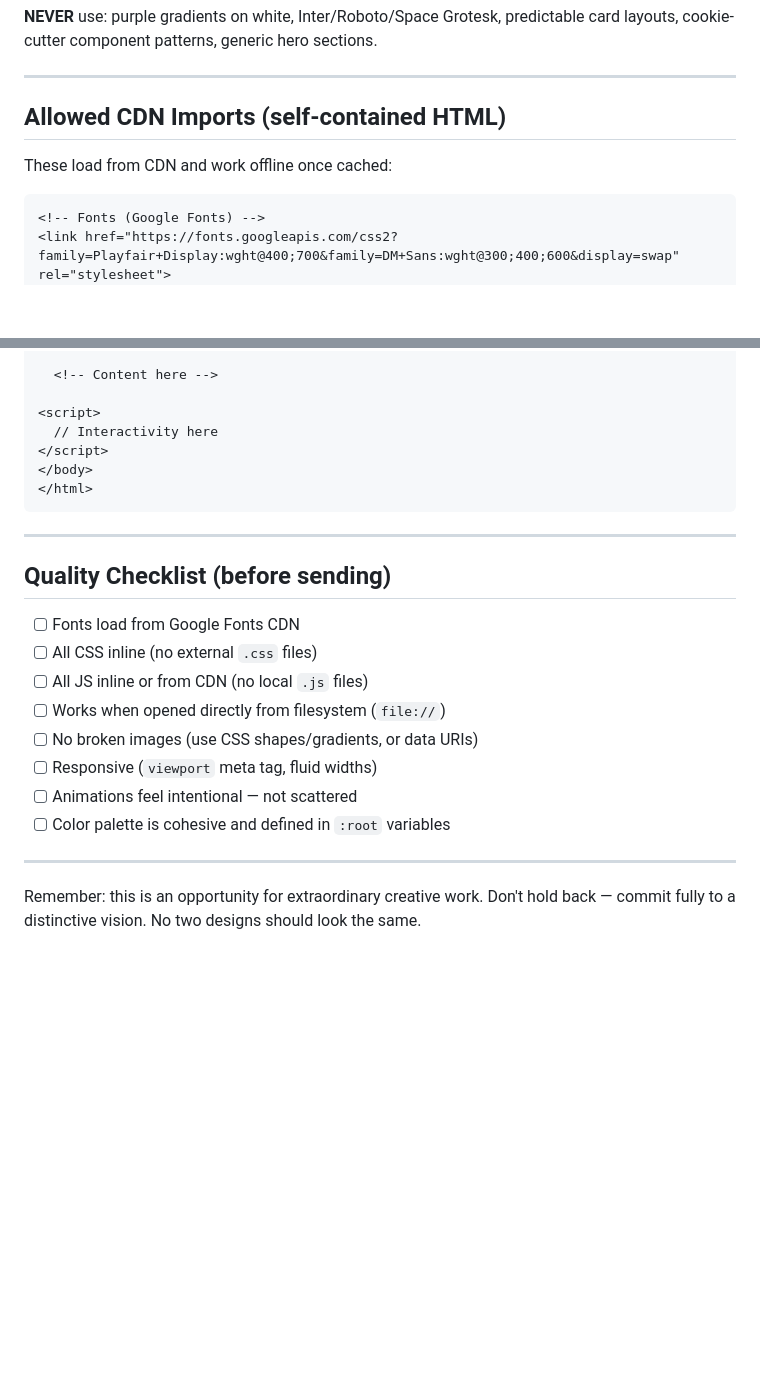
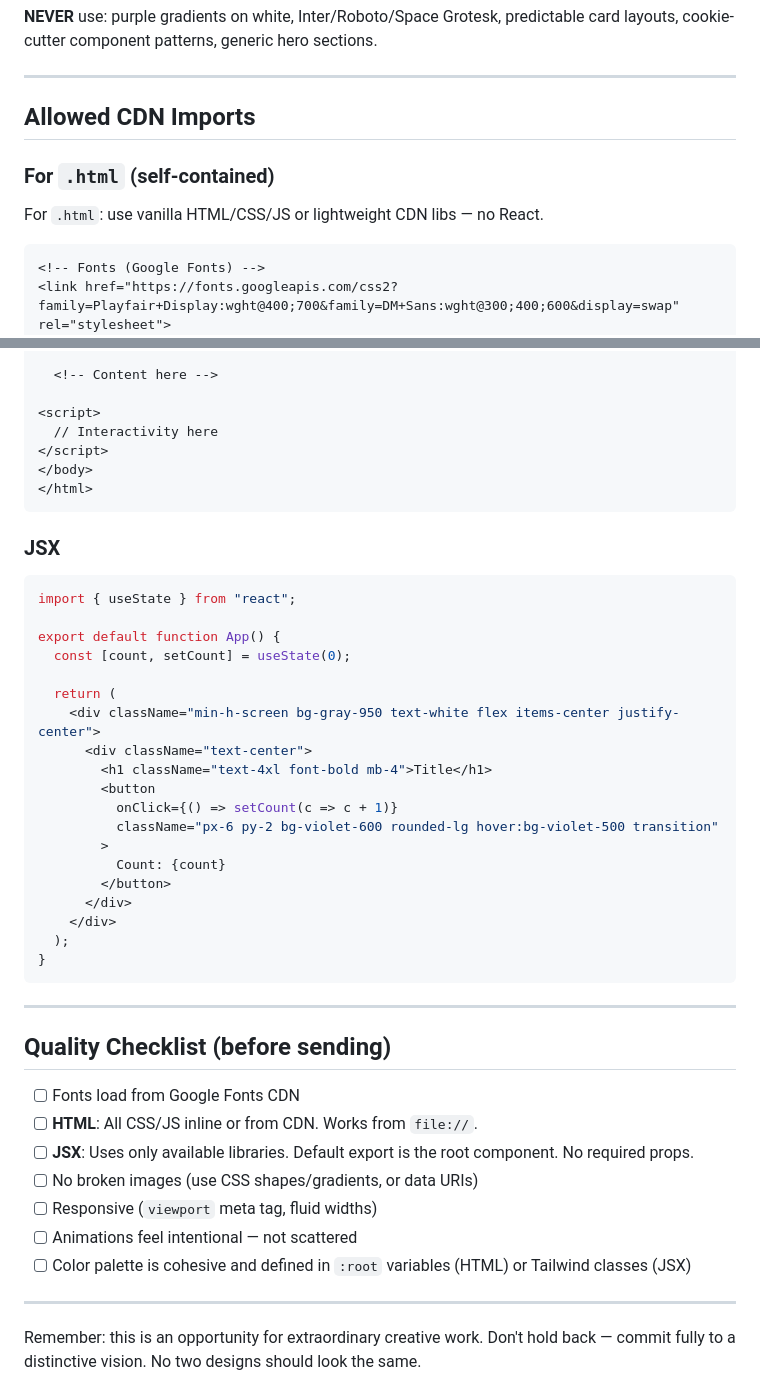
Before and after one commit to idoldange/Arona-AI, a Markdown page: skills/frontend-design/SKILL.md, 2 parts joined by grey strips. Drawn GitHub-style; blank space fills up the shorter version.

````diff
--- a/skills/frontend-design/SKILL.md
+++ b/skills/frontend-design/SKILL.md
@@ -54,9 +68,10 @@ Before writing a single line of code, commit to a **BOLD aesthetic direction**:
 
 ---
 
-## Allowed CDN Imports (self-contained HTML)
+## Allowed CDN Imports
 
-These load from CDN and work offline once cached:
+### For `.html` (self-contained)
+For `.html`: use vanilla HTML/CSS/JS or lightweight CDN libs — no React.
 
 ```html
 <!-- Fonts (Google Fonts) -->
@@ -135,18 +159,40 @@ No React, no Tailwind CDN (too large) — use vanilla HTML/CSS/JS or lightweight
 </html>
 ```
 
+### JSX
+```jsx
+import { useState } from "react";
+
+export default function App() {
+  const [count, setCount] = useState(0);
+
+  return (
+    <div className="min-h-screen bg-gray-950 text-white flex items-center justify-center">
+      <div className="text-center">
+        <h1 className="text-4xl font-bold mb-4">Title</h1>
+        <button
+          onClick={() => setCount(c => c + 1)}
+          className="px-6 py-2 bg-violet-600 rounded-lg hover:bg-violet-500 transition"
+        >
+          Count: {count}
+        </button>
+      </div>
+    </div>
+  );
+}
+```
+
 ---
 
 ## Quality Checklist (before sending)
 
 - [ ] Fonts load from Google Fonts CDN
-- [ ] All CSS inline (no external `.css` files)
-- [ ] All JS inline or from CDN (no local `.js` files)
-- [ ] Works when opened directly from filesystem (`file://`)
+- [ ] **HTML**: All CSS/JS inline or from CDN. Works from `file://`.
+- [ ] **JSX**: Uses only available libraries. Default export is the root component. No required props.
 - [ ] No broken images (use CSS shapes/gradients, or data URIs)
 - [ ] Responsive (`viewport` meta tag, fluid widths)
 - [ ] Animations feel intentional — not scattered
-- [ ] Color palette is cohesive and defined in `:root` variables
+- [ ] Color palette is cohesive and defined in `:root` variables (HTML) or Tailwind classes (JSX)
 
 ---
 
````
Also changed, not shown: other parts of skills/frontend-design/SKILL.md (+34 -11 lines).
